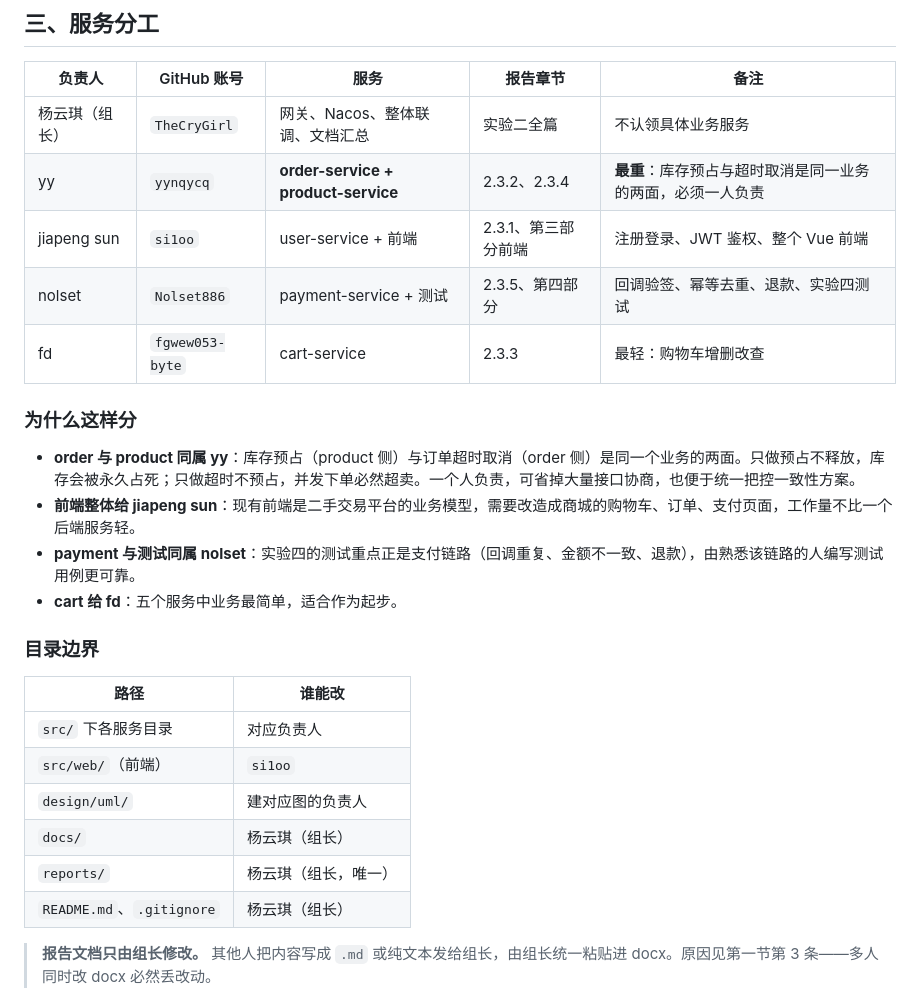
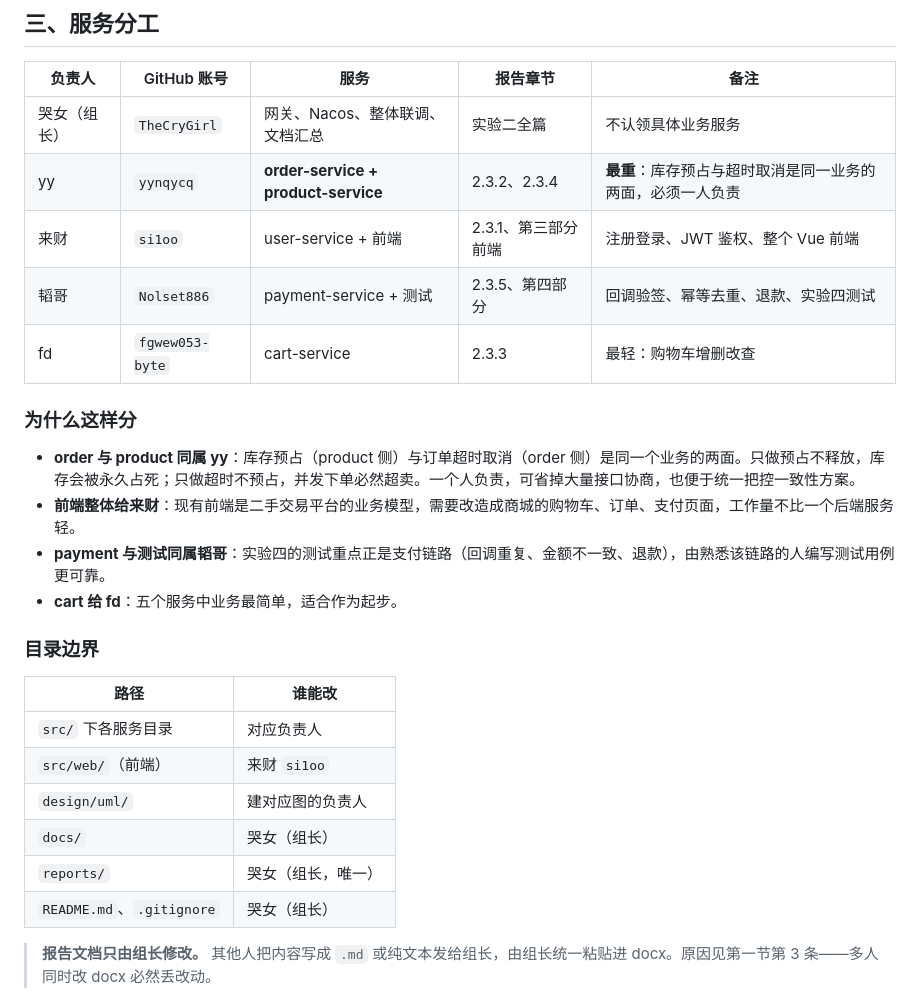
Before and after one commit to TheCryGirl/-, a Markdown page: docs/04-团队协作限制.md, the part around the change. Drawn GitHub-style.

Commit message:
docs: 分工表改用成员称呼，更正 fd 的账号 (#16)

```diff
--- a/docs/04-团队协作限制.md
+++ b/docs/04-团队协作限制.md
@@ -181,17 +181,17 @@ Closes #12
 
 | 负责人 | GitHub 账号 | 服务 | 报告章节 | 备注 |
 | --- | --- | --- | --- | --- |
-| 杨云琪（组长） | `TheCryGirl` | 网关、Nacos、整体联调、文档汇总 | 实验二全篇 | 不认领具体业务服务 |
+| 哭女（组长） | `TheCryGirl` | 网关、Nacos、整体联调、文档汇总 | 实验二全篇 | 不认领具体业务服务 |
 | yy | `yynqycq` | **order-service + product-service** | 2.3.2、2.3.4 | **最重**：库存预占与超时取消是同一业务的两面，必须一人负责 |
-| jiapeng sun | `si1oo` | user-service + 前端 | 2.3.1、第三部分前端 | 注册登录、JWT 鉴权、整个 Vue 前端 |
-| nolset | `Nolset886` | payment-service + 测试 | 2.3.5、第四部分 | 回调验签、幂等去重、退款、实验四测试 |
+| 来财 | `si1oo` | user-service + 前端 | 2.3.1、第三部分前端 | 注册登录、JWT 鉴权、整个 Vue 前端 |
+| 韬哥 | `Nolset886` | payment-service + 测试 | 2.3.5、第四部分 | 回调验签、幂等去重、退款、实验四测试 |
 | fd | `fgwew053-byte` | cart-service | 2.3.3 | 最轻：购物车增删改查 |
 
 ### 为什么这样分
 
 - **order 与 product 同属 yy**：库存预占（product 侧）与订单超时取消（order 侧）是同一个业务的两面。只做预占不释放，库存会被永久占死；只做超时不预占，并发下单必然超卖。一个人负责，可省掉大量接口协商，也便于统一把控一致性方案。
-- **前端整体给 jiapeng sun**：现有前端是二手交易平台的业务模型，需要改造成商城的购物车、订单、支付页面，工作量不比一个后端服务轻。
-- **payment 与测试同属 nolset**：实验四的测试重点正是支付链路（回调重复、金额不一致、退款），由熟悉该链路的人编写测试用例更可靠。
+- **前端整体给来财**：现有前端是二手交易平台的业务模型，需要改造成商城的购物车、订单、支付页面，工作量不比一个后端服务轻。
+- **payment 与测试同属韬哥**：实验四的测试重点正是支付链路（回调重复、金额不一致、退款），由熟悉该链路的人编写测试用例更可靠。
 - **cart 给 fd**：五个服务中业务最简单，适合作为起步。
 
 ### 目录边界
@@ -199,11 +199,11 @@ Closes #12
 | 路径 | 谁能改 |
 | --- | --- |
 | `src/` 下各服务目录 | 对应负责人 |
-| `src/web/`（前端） | `si1oo` |
+| `src/web/`（前端） | 来财 `si1oo` |
 | `design/uml/` | 建对应图的负责人 |
-| `docs/` | 杨云琪（组长） |
-| `reports/` | 杨云琪（组长，唯一） |
-| `README.md`、`.gitignore` | 杨云琪（组长） |
+| `docs/` | 哭女（组长） |
+| `reports/` | 哭女（组长，唯一） |
+| `README.md`、`.gitignore` | 哭女（组长） |
 
 > **报告文档只由组长修改。** 其他人把内容写成 `.md` 或纯文本发给组长，由组长统一粘贴进 docx。原因见第一节第 3 条——多人同时改 docx 必然丢改动。
 
```
